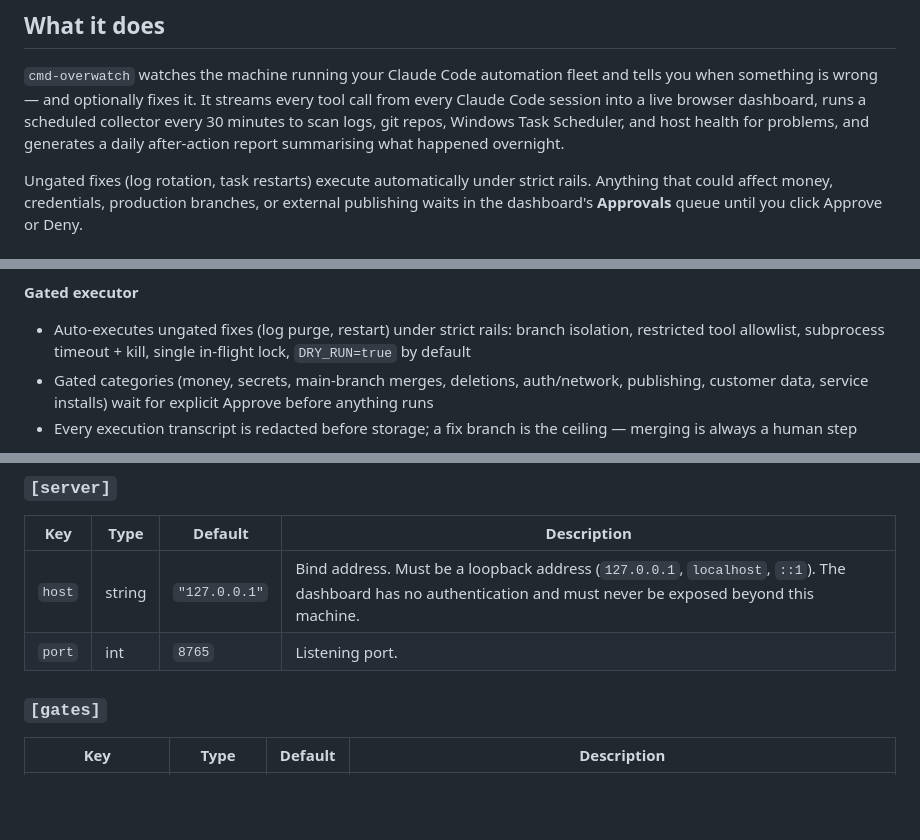
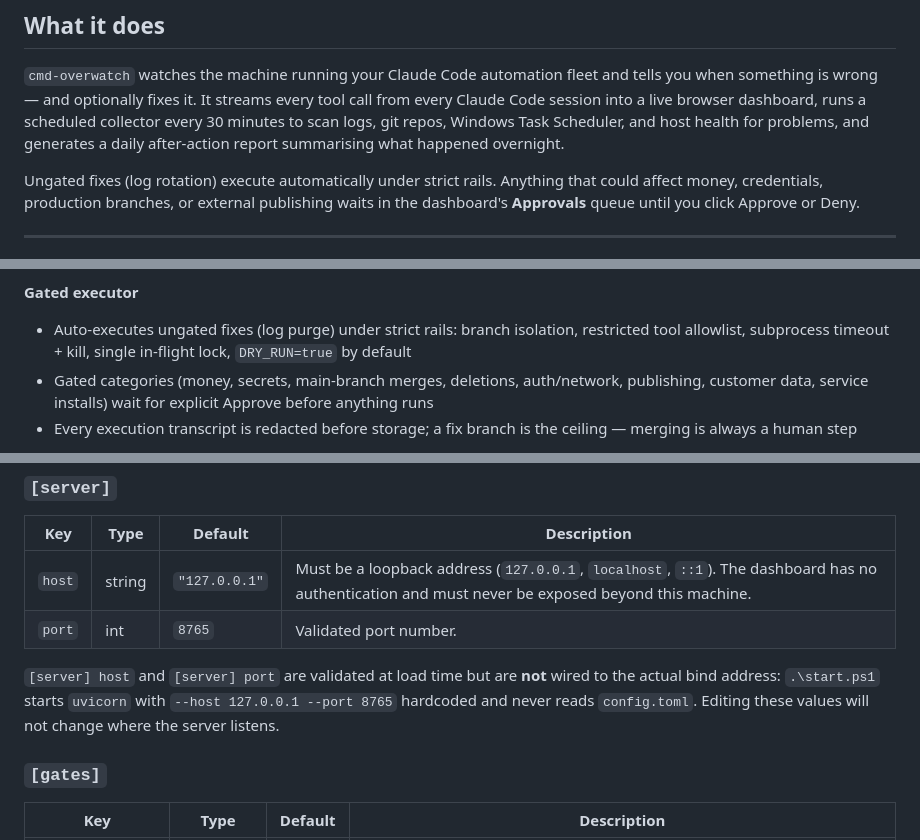
Before and after one commit to ajelx64/cmd-overwatch, a Markdown page: README.md, 3 parts joined by grey strips. Drawn GitHub-style; blank space fills up the shorter version.

Commit message:
docs(readme): drop task restarts from ungated auto-fix list; remove stale screenshots ref (#20)

```diff
--- a/README.md
+++ b/README.md
@@ -16,7 +16,7 @@ Claude Code session into a live browser dashboard, runs a scheduled collector ev
 to scan logs, git repos, Windows Task Scheduler, and host health for problems, and generates a
 daily after-action report summarising what happened overnight.
 
-Ungated fixes (log rotation, task restarts) execute automatically under strict rails. Anything
+Ungated fixes (log rotation) execute automatically under strict rails. Anything
 that could affect money, credentials, production branches, or external publishing waits in the
 dashboard's **Approvals** queue until you click Approve or Deny.
 
@@ -44,7 +44,7 @@ dashboard's **Approvals** queue until you click Approve or Deny.
 
 **Gated executor**
 
-- Auto-executes ungated fixes (log purge, restart) under strict rails: branch isolation,
+- Auto-executes ungated fixes (log purge) under strict rails: branch isolation,
   restricted tool allowlist, subprocess timeout + kill, single in-flight lock, `DRY_RUN=true`
   by default
 - Gated categories (money, secrets, main-branch merges, deletions, auth/network, publishing,
@@ -215,8 +213,13 @@ log_dir = "C:/automation/logs"
 
 | Key | Type | Default | Description |
 |-----|------|---------|-------------|
-| `host` | string | `"127.0.0.1"` | Bind address. Must be a loopback address (`127.0.0.1`, `localhost`, `::1`). The dashboard has no authentication and must never be exposed beyond this machine. |
-| `port` | int | `8765` | Listening port. |
+| `host` | string | `"127.0.0.1"` | Must be a loopback address (`127.0.0.1`, `localhost`, `::1`). The dashboard has no authentication and must never be exposed beyond this machine. |
+| `port` | int | `8765` | Validated port number. |
+
+`[server] host` and `[server] port` are validated at load time but are **not** wired to the
+actual bind address: `.\start.ps1` starts `uvicorn` with `--host 127.0.0.1 --port 8765`
+hardcoded and never reads `config.toml`. Editing these values will not change where the
+server listens.
 
 ### `[gates]`
 
```
Also changed, not shown: other parts of README.md (+0 -2 lines).
